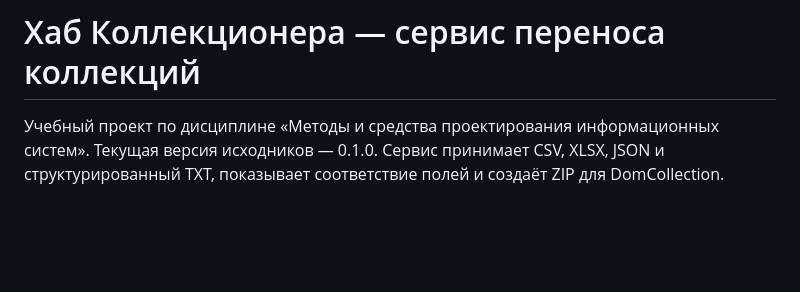
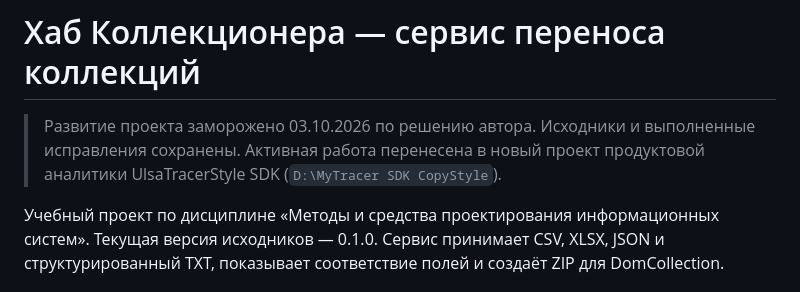
Before and after one commit to Semiys/collector-transfer-service, a Markdown page: README.md, the part around the change. Drawn GitHub-style; blank space fills up the shorter version.

```diff
--- a/README.md
+++ b/README.md
@@ -1,4 +1,6 @@
 # Хаб Коллекционера — сервис переноса коллекций
+
+> Развитие проекта заморожено 03.10.2026 по решению автора. Исходники и выполненные исправления сохранены. Активная работа перенесена в новый проект продуктовой аналитики UlsaTracerStyle SDK (`D:\MyTracer SDK CopyStyle`).
 
 Учебный проект по дисциплине «Методы и средства проектирования информационных систем». Текущая версия исходников — 0.1.0. Сервис принимает CSV, XLSX, JSON и структурированный TXT, показывает соответствие полей и создаёт ZIP для DomCollection.
 
```
Also changed, not shown: docs/PROJECT_CONTEXT.md (+4 -0 lines).
